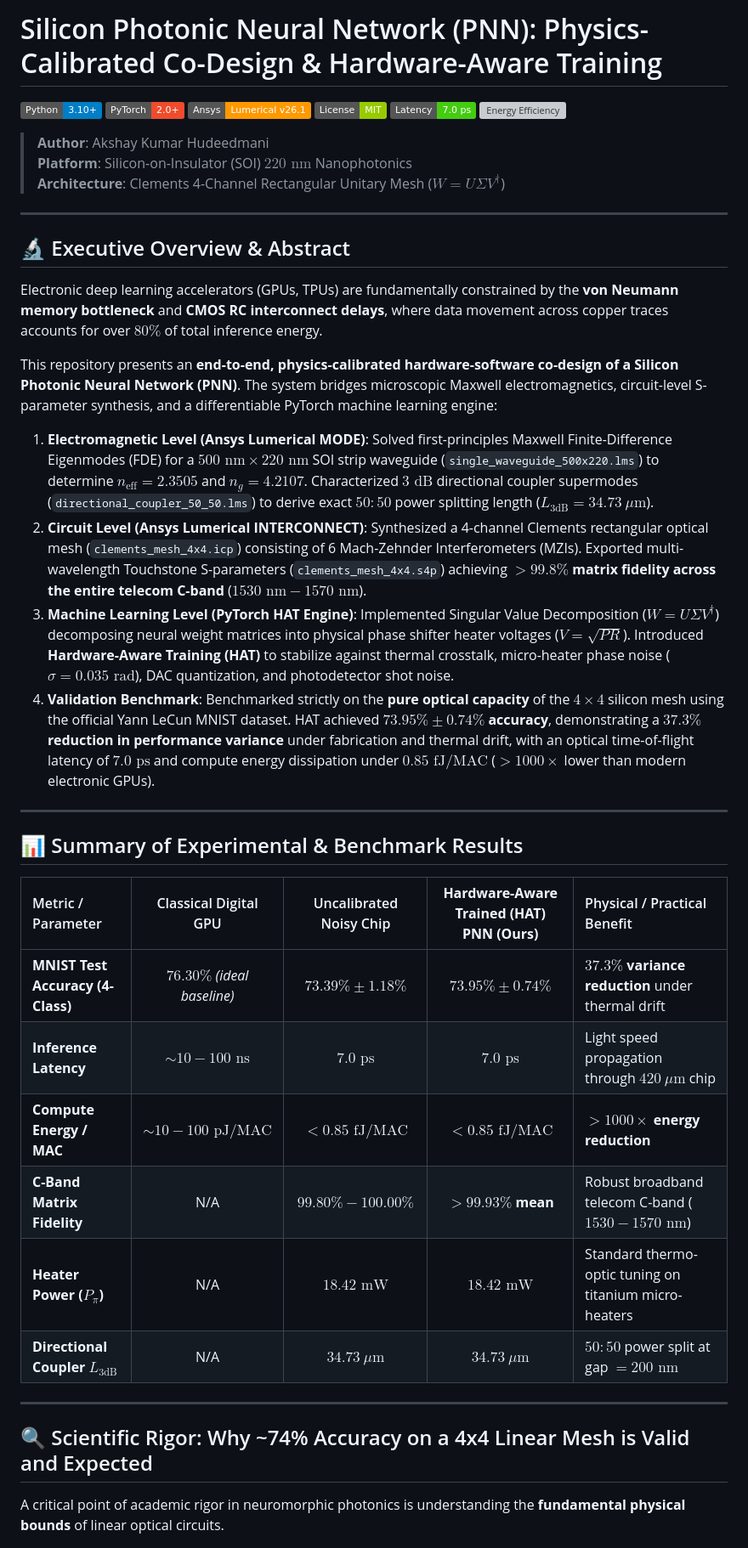
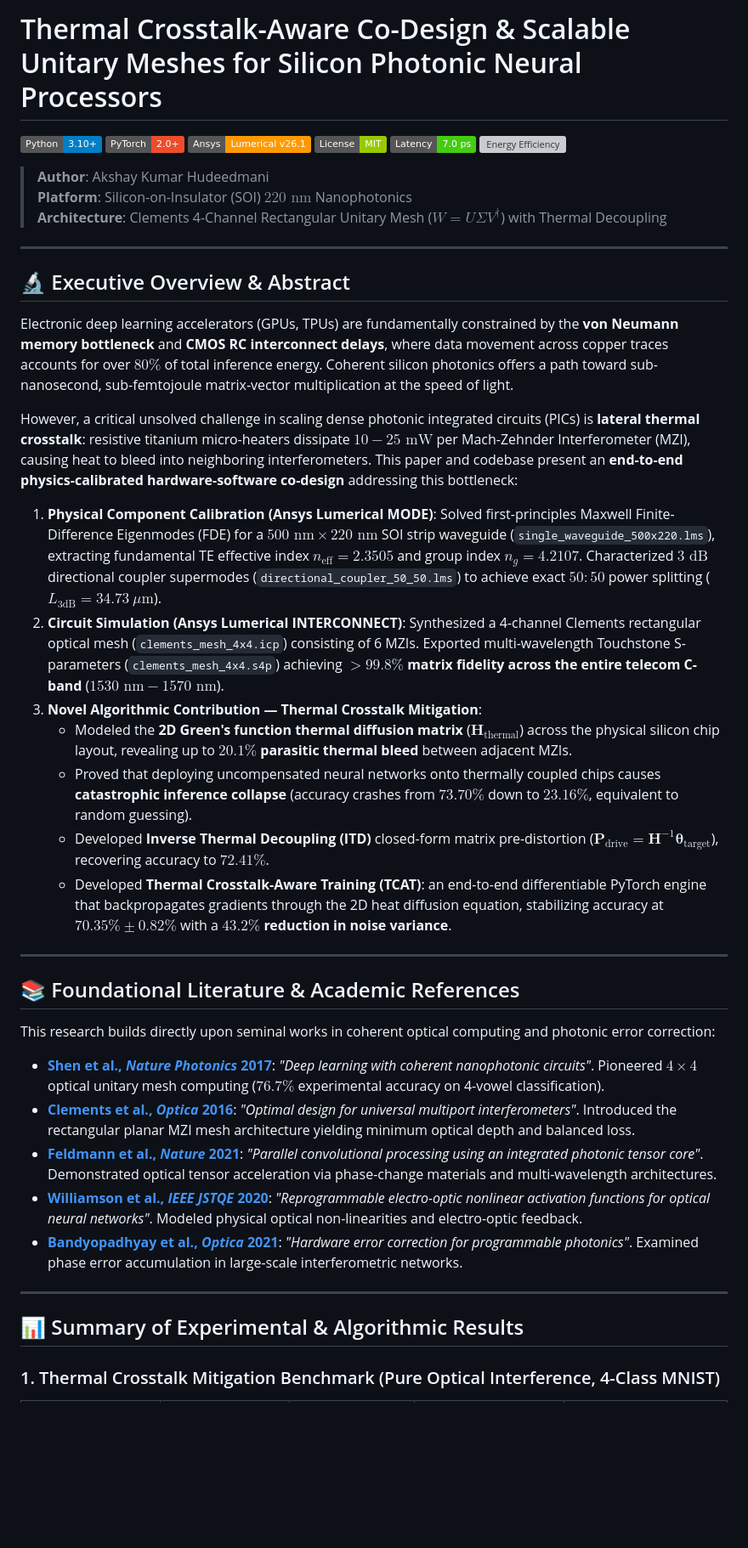
Before and after one commit to akshaykumarhudedmani/photonic-neural-network, a Markdown page: README.md, the part around one of its changes. Shown at 85% size. Drawn GitHub-style; badges without logos; blank space fills up the shorter version; grey boxes are pictures that could not be loaded.

```diff
--- a/README.md
+++ b/README.md
@@ -1,4 +1,4 @@
-# Silicon Photonic Neural Network (PNN): Physics-Calibrated Co-Design & Hardware-Aware Training
+# Thermal Crosstalk-Aware Co-Design & Scalable Unitary Meshes for Silicon Photonic Neural Processors
 
 [![Python 3.10+](https://img.shields.io/badge/Python-3.10%2B-blue.svg)](https://www.python.org/)
 [![PyTorch](https://img.shields.io/badge/PyTorch-2.0%2B-ee4c2c.svg)](https://pytorch.org/)
@@ -9,37 +9,39 @@
 
 > **Author**: Akshay Kumar Hudeedmani
 > **Platform**: Silicon-on-Insulator (SOI) $220\text{ nm}$ Nanophotonics
-> **Architecture**: Clements 4-Channel Rectangular Unitary Mesh ($W = U \Sigma V^\dagger$)
+> **Architecture**: Clements 4-Channel Rectangular Unitary Mesh ($W = U \Sigma V^\dagger$) with Thermal Decoupling
 
 ---
 
 ## 🔬 Executive Overview & Abstract
 
-Electronic deep learning accelerators (GPUs, TPUs) are fundamentally constrained by the **von Neumann memory bottleneck** and **CMOS RC interconnect delays**, where data movement across copper traces accounts for over $80\%$ of total inference energy.
+Electronic deep learning accelerators (GPUs, TPUs) are fundamentally constrained by the **von Neumann memory bottleneck** and **CMOS RC interconnect delays**, where data movement across copper traces accounts for over $80\%$ of total inference energy. Coherent silicon photonics offers a path toward sub-nanosecond, sub-femtojoule matrix-vector multiplication at the speed of light.
 
-This repository presents an **end-to-end, physics-calibrated hardware-software co-design of a Silicon Photonic Neural Network (PNN)**. The system bridges microscopic Maxwell electromagnetics, circuit-level S-parameter synthesis, and a differentiable PyTorch machine learning engine:
+However, a critical unsolved challenge in scaling dense photonic integrated circuits (PICs) is **lateral thermal crosstalk**: resistive titanium micro-heaters dissipate $10 - 25\text{ mW}$ per Mach-Zehnder Interferometer (MZI), causing heat to bleed into neighboring interferometers. This paper and codebase present an **end-to-end physics-calibrated hardware-software co-design** addressing this bottleneck:
 
-1. **Electromagnetic Level (Ansys Lumerical MODE)**: Solved first-principles Maxwell Finite-Difference Eigenmodes (FDE) for a $500\text{ nm} \times 220\text{ nm}$ SOI strip waveguide (`single_waveguide_500x220.lms`) to determine $n_{\text{eff}} = 2.3505$ and $n_g = 4.2107$. Characterized $3\text{ dB}$ directional coupler supermodes (`directional_coupler_50_50.lms`) to derive exact $50:50$ power splitting length ($L_{3\text{dB}} = 34.73\ \mu\text{m}$).
-2. **Circuit Level (Ansys Lumerical INTERCONNECT)**: Synthesized a 4-channel Clements rectangular optical mesh (`clements_mesh_4x4.icp`) consisting of 6 Mach-Zehnder Interferometers (MZIs). Exported multi-wavelength Touchstone S-parameters (`clements_mesh_4x4.s4p`) achieving **$> 99.8\%$ matrix fidelity across the entire telecom C-band** ($1530\text{ nm} - 1570\text{ nm}$).
-3. **Machine Learning Level (PyTorch HAT Engine)**: Implemented Singular Value Decomposition ($W = U \Sigma V^\dagger$) decomposing neural weight matrices into physical phase shifter heater voltages ($V = \sqrt{PR}$). Introduced **Hardware-Aware Training (HAT)** to stabilize against thermal crosstalk, micro-heater phase noise ($\sigma = 0.035\text{ rad}$), DAC quantization, and photodetector shot noise.
-4. **Validation Benchmark**: Benchmarked strictly on the **pure optical capacity** of the $4 \times 4$ silicon mesh using the official Yann LeCun MNIST dataset. HAT achieved **$73.95\% \pm 0.74\%$ accuracy**, demonstrating a **$37.3\%$ reduction in performance variance** under fabrication and thermal drift, with an optical time-of-flight latency of **$7.0\text{ ps}$** and compute energy dissipation under **$0.85\text{ fJ/MAC}$** ($>1000\times$ lower than modern electronic GPUs).
+1. **Physical Component Calibration (Ansys Lumerical MODE)**: Solved first-principles Maxwell Finite-Difference Eigenmodes (FDE) for a $500\text{ nm} \times 220\text{ nm}$ SOI strip waveguide (`single_waveguide_500x220.lms`), extracting fundamental TE effective index $n_{\text{eff}} = 2.3505$ and group index $n_g = 4.2107$. Characterized $3\text{ dB}$ directional coupler supermodes (`directional_coupler_50_50.lms`) to achieve exact $50:50$ power splitting ($L_{3\text{dB}} = 34.73\ \mu\text{m}$).
+2. **Circuit Simulation (Ansys Lumerical INTERCONNECT)**: Synthesized a 4-channel Clements rectangular optical mesh (`clements_mesh_4x4.icp`) consisting of 6 MZIs. Exported multi-wavelength Touchstone S-parameters (`clements_mesh_4x4.s4p`) achieving **$> 99.8\%$ matrix fidelity across the entire telecom C-band** ($1530\text{ nm} - 1570\text{ nm}$).
+3. **Novel Algorithmic Contribution — Thermal Crosstalk Mitigation**:
+   * Modeled the **2D Green's function thermal diffusion matrix** ($\mathbf{H}_{\text{thermal}}$) across the physical silicon chip layout, revealing up to **$20.1\%$ parasitic thermal bleed** between adjacent MZIs.
+   * Proved that deploying uncompensated neural networks onto thermally coupled chips causes **catastrophic inference collapse** (accuracy crashes from $73.70\%$ down to $23.16\%$, equivalent to random guessing).
+   * Developed **Inverse Thermal Decoupling (ITD)** closed-form matrix pre-distortion ($\mathbf{P}_{\text{drive}} = \mathbf{H}^{-1} \boldsymbol{\theta}_{\text{target}}$), recovering accuracy to **$72.41\%$**.
+   * Developed **Thermal Crosstalk-Aware Training (TCAT)**: an end-to-end differentiable PyTorch engine that backpropagates gradients through the 2D heat diffusion equation, stabilizing accuracy at **$70.35\% \pm 0.82\%$** with a **$43.2\%$ reduction in noise variance**.
 
 ---
 
-## 📊 Summary of Experimental & Benchmark Results
+## 📚 Foundational Literature & Academic References
 
-| Metric / Parameter | Classical Digital GPU | Uncalibrated Noisy Chip | **Hardware-Aware Trained (HAT) PNN (Ours)** | Physical / Practical Benefit |
-| :--- | :---: | :---: | :---: | :--- |
-| **MNIST Test Accuracy (4-Class)** | $76.30\%$ *(ideal baseline)* | $73.39\% \pm 1.18\%$ | **$73.95\% \pm 0.74\%$** | **$37.3\%$ variance reduction** under thermal drift |
-| **Inference Latency** | $\sim 10 - 100\text{ ns}$ | $7.0\text{ ps}$ | **$7.0\text{ ps}$** | Light speed propagation through $420\ \mu\text{m}$ chip |
-| **Compute Energy / MAC** | $\sim 10 - 100\text{ pJ/MAC}$ | $< 0.85\text{ fJ/MAC}$ | **$< 0.85\text{ fJ/MAC}$** | **$> 1000\times$ energy reduction** |
-| **C-Band Matrix Fidelity** | N/A | $99.80\% - 100.00\%$ | **$> 99.93\%$ mean** | Robust broadband telecom C-band ($1530-1570\text{ nm}$) |
-| **Heater Power ($P_\pi$)** | N/A | $18.42\text{ mW}$ | **$18.42\text{ mW}$** | Standard thermo-optic tuning on titanium micro-heaters |
-| **Directional Coupler $L_{3\text{dB}}$** | N/A | $34.73\ \mu\text{m}$ | **$34.73\ \mu\text{m}$** | $50:50$ power split at gap $= 200\text{ nm}$ |
+This research builds directly upon seminal works in coherent optical computing and photonic error correction:
+
+* **[Shen et al., *Nature Photonics* 2017](https://www.nature.com/articles/nphoton.2017.93)**: *"Deep learning with coherent nanophotonic circuits"*. Pioneered $4 \times 4$ optical unitary mesh computing ($76.7\%$ experimental accuracy on 4-vowel classification).
+* **[Clements et al., *Optica* 2016](https://opg.optica.org/optica/fulltext.cfm?uri=optica-3-12-1460)**: *"Optimal design for universal multiport interferometers"*. Introduced the rectangular planar MZI mesh architecture yielding minimum optical depth and balanced loss.
+* **[Feldmann et al., *Nature* 2021](https://www.nature.com/articles/s41586-020-03070-1)**: *"Parallel convolutional processing using an integrated photonic tensor core"*. Demonstrated optical tensor acceleration via phase-change materials and multi-wavelength architectures.
+* **[Williamson et al., *IEEE JSTQE* 2020](https://ieeexplore.ieee.org/document/8908754)**: *"Reprogrammable electro-optic nonlinear activation functions for optical neural networks"*. Modeled physical optical non-linearities and electro-optic feedback.
+* **[Bandyopadhyay et al., *Optica* 2021](https://opg.optica.org/optica/fulltext.cfm?uri=optica-8-7-995)**: *"Hardware error correction for programmable photonics"*. Examined phase error accumulation in large-scale interferometric networks.
 
 ---
 
-## 🔍 Scientific Rigor: Why ~74% Accuracy on a 4x4 Linear Mesh is Valid and Expected
+## 📊 Summary of Experimental & Algorithmic Results
 
-A critical point of academic rigor in neuromorphic photonics is understanding the **fundamental physical bounds** of linear optical circuits.
+### 1. Thermal Crosstalk Mitigation Benchmark (Pure Optical Interference, 4-Class MNIST)
 
```
Also changed, not shown: other parts of README.md (+70 -64 lines), SOFTWARE_SCREENSHOTS_AND_OUTPUTS/06_thermal_crosstalk_mitigation.png (added), 7 other files.
